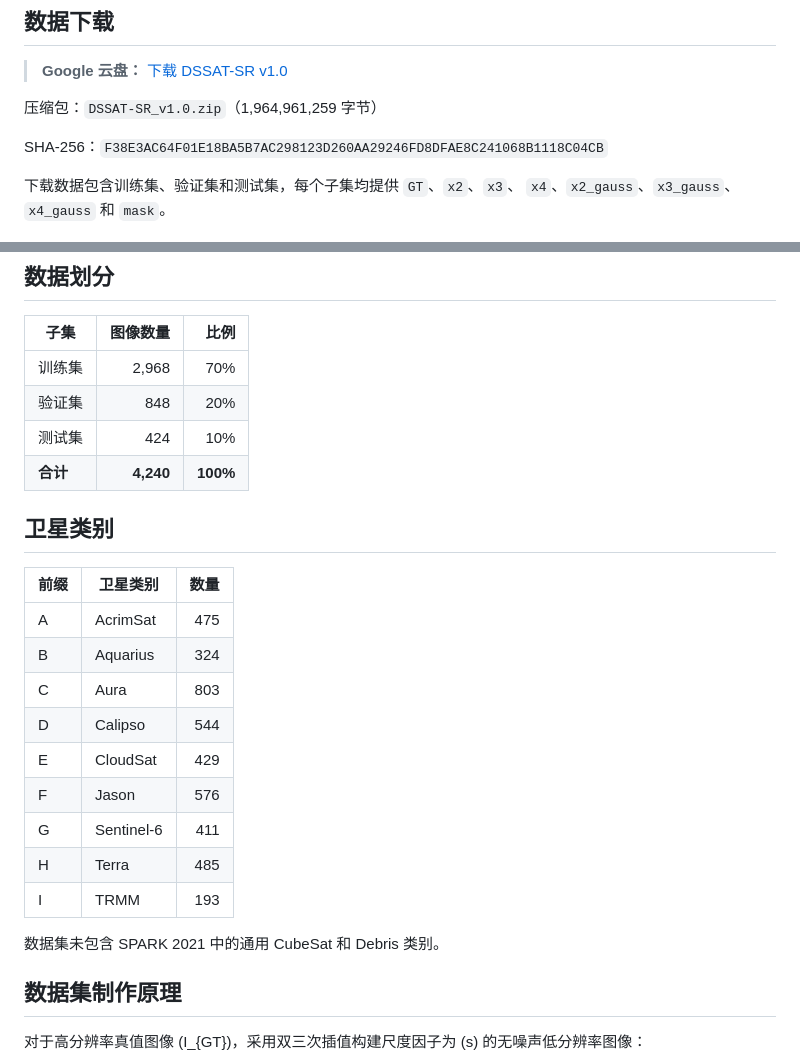
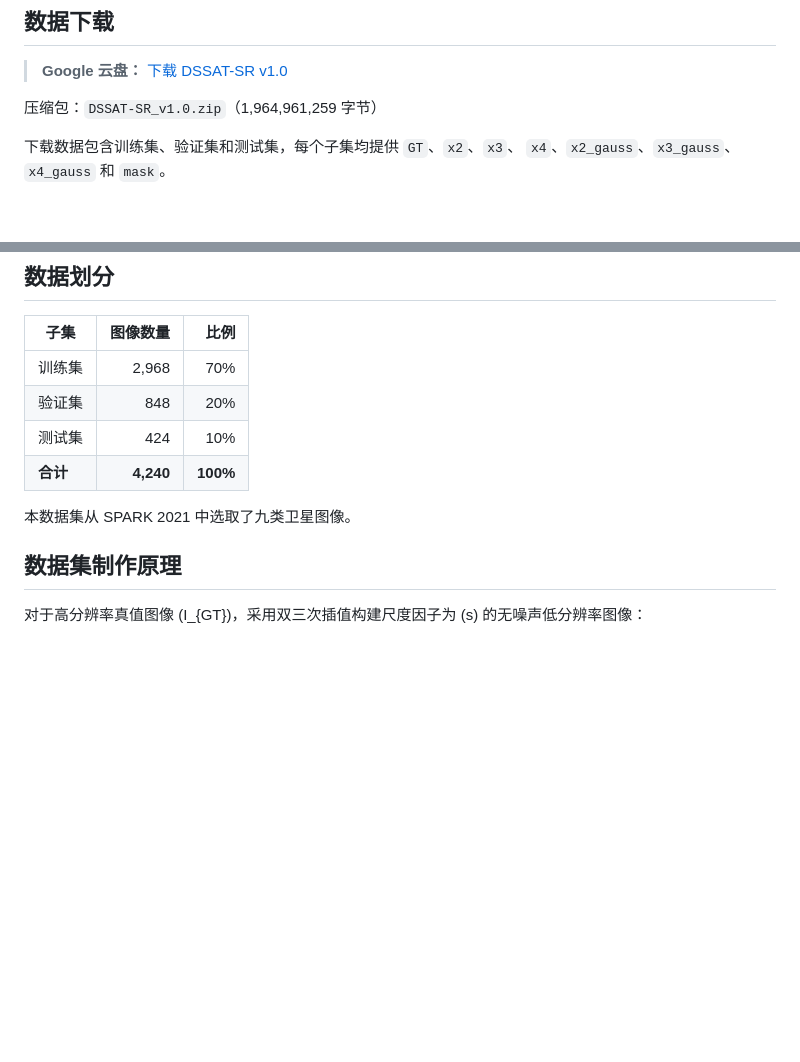
Before and after one commit to Kevin-sc30/DSSAT-SR, a Markdown page: README_CN.md, 2 parts joined by grey strips. Rendered like a GitHub page; blank space fills up the shorter version.

```diff
--- a/README_CN.md
+++ b/README_CN.md
@@ -15,8 +15,6 @@ DSSAT-SR 基于 SPARK 2021 数据集的 RGB 图像构建，共包含 4,240 幅
 
 压缩包：`DSSAT-SR_v1.0.zip`（1,964,961,259 字节）
 
-SHA-256：`F38E3AC64F01E18BA5B7AC298123D260AA29246FD8DFAE8C241068B1118C04CB`
-
 下载数据包含训练集、验证集和测试集，每个子集均提供 `GT`、`x2`、`x3`、
 `x4`、`x2_gauss`、`x3_gauss`、`x4_gauss` 和 `mask`。
 
@@ -29,21 +27,7 @@ SHA-256：`F38E3AC64F01E18BA5B7AC298123D260AA29246FD8DFAE8C241068B1118C04CB`
 | 测试集 | 424 | 10% |
 | **合计** | **4,240** | **100%** |
 
-## 卫星类别
-
-| 前缀 | 卫星类别 | 数量 |
-|---|---|---:|
-| A | AcrimSat | 475 |
-| B | Aquarius | 324 |
-| C | Aura | 803 |
-| D | Calipso | 544 |
-| E | CloudSat | 429 |
-| F | Jason | 576 |
-| G | Sentinel-6 | 411 |
-| H | Terra | 485 |
-| I | TRMM | 193 |
-
-数据集未包含 SPARK 2021 中的通用 CubeSat 和 Debris 类别。
+本数据集从 SPARK 2021 中选取了九类卫星图像。
 
 ## 数据集制作原理
 
```
Also changed, not shown: other parts of README_CN.md (+34 -9 lines), README.md (+23 -26 lines), assets/bicubic_examples.jpg (deleted), assets/examples/A_2image_00030_img.jpg (added), assets/examples/B_2image_00196_img.jpg (added), assets/examples/C_2image_00013_img.jpg (added), assets/examples/D_2image_00033_img.jpg (added), assets/gaussian_examples.jpg (deleted).
